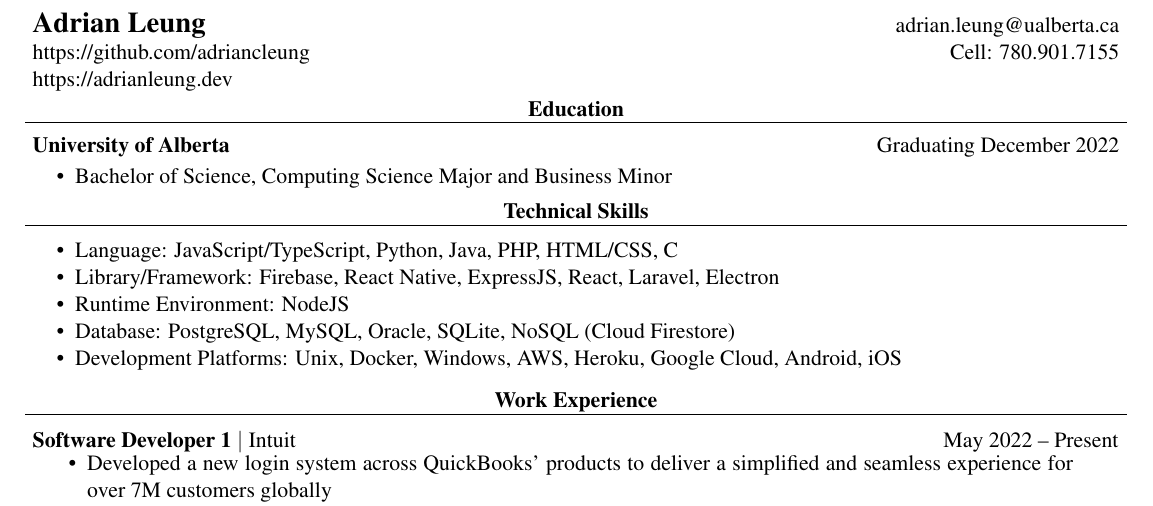
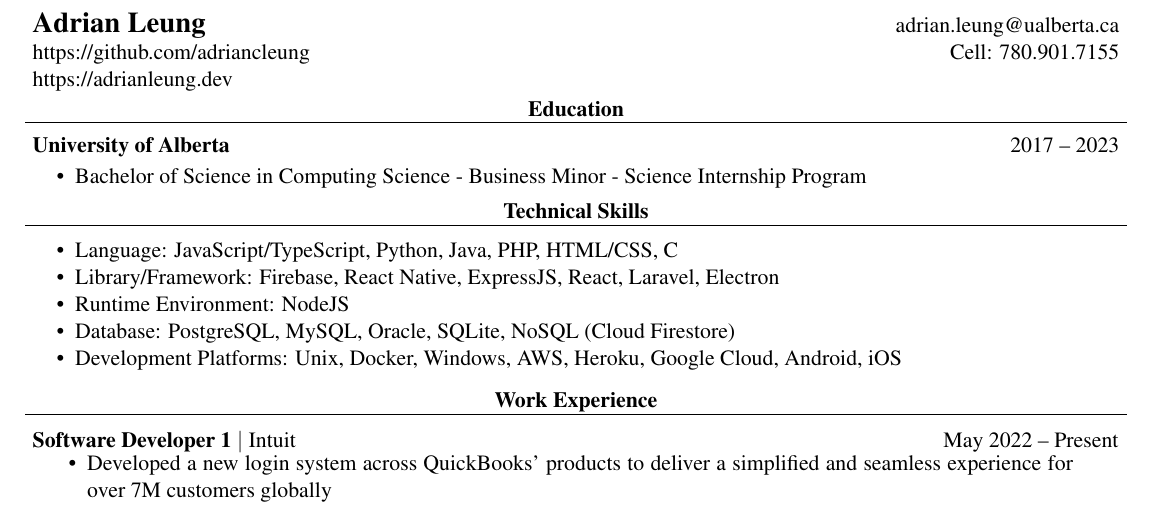
Before and after one commit to adriancleung/resume, a LaTeX CV (Resume_AdrianLeung.tex): part of the page, cut so that both start at the same text. Compiled offline with pdfLaTeX.

Commit message:
doc: update education

```diff
--- a/Resume_AdrianLeung.tex
+++ b/Resume_AdrianLeung.tex
@@ -49,11 +49,11 @@
     >{\raggedright\arraybackslash}X
     >{\raggedleft\arraybackslash}X
   }
-  \textbf{University of Alberta} & Graduating December 2022 \\
+  \textbf{University of Alberta} & 2017 – 2023 \\
 \end{tabularx}
 \vspace{-20pt}
 \begin{itemize}
-  \item Bachelor of Science, Computing Science Major and Business Minor
+  \item Bachelor of Science in Computing Science - Business Minor - Science Internship Program
 \end{itemize}
 \vspace{-15pt}
 
```
